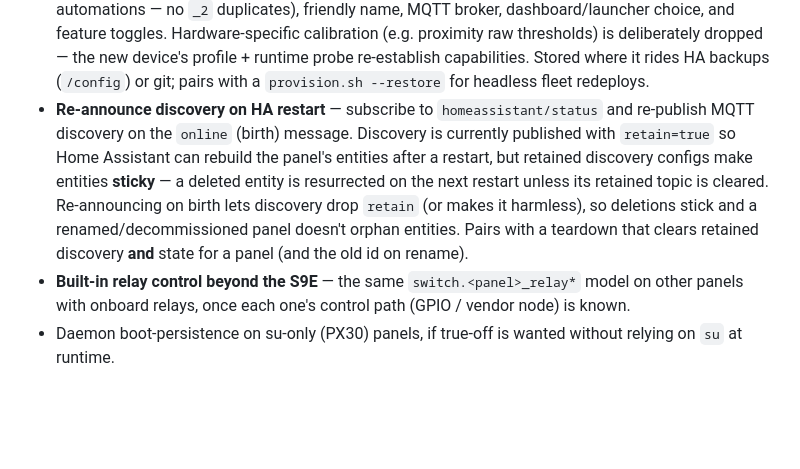
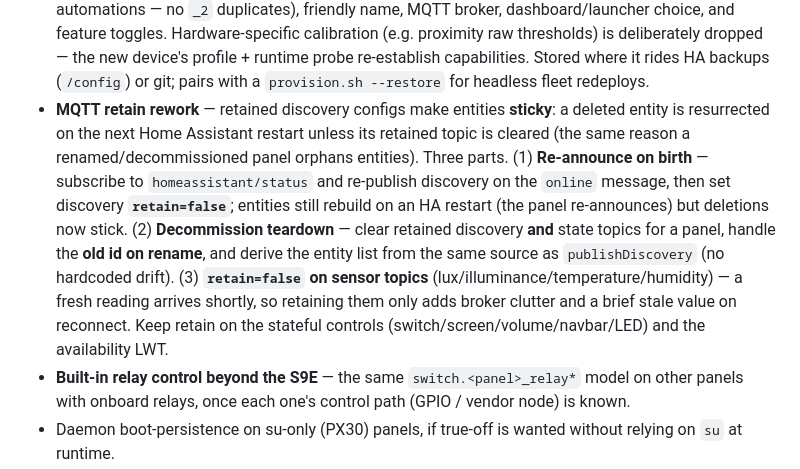
Before and after one commit to maxlyth/ha-paneld, a Markdown page: README.md, the part around the change. Rendered like a GitHub page; blank space fills up the shorter version.

Commit message:
docs: broaden roadmap item to full MQTT retain rework (birth re-announce + teardown + sensor retain)

```diff
--- a/README.md
+++ b/README.md
@@ -526,7 +526,7 @@ Carried from 0.4.x:
 - **Central log shipping** — optionally forward panel logs to a central logging server for fleet-wide debugging: the Android system log (`logcat` / ha-paneld's own service log) **and** the dashboard **browser console** (WebView JS console + errors, captured over the existing CDP path). Avoids per-panel `adb logcat` to chase a remote issue. Configurable sink (syslog / HTTP / Loki-style) and **opt-in** — logs can carry tokens and URLs, so redaction + LAN-only by default.
 - **Auto-brightness self-calibration** — an opt-in mode that records the panel's ambient-light sensor and any manual brightness corrections over a **24-hour cycle**, then fits the lux→backlight curve to the room's real day/night light profile instead of today's hand-tuned default + bias. Turns the fixed curve into a learned, per-panel one; re-runnable when the panel moves or the room's lighting changes.
 - **Config export / import (cross-device migration)** — export a panel's settings as portable JSON from the `:8888` UI and restore them onto another panel, so a failed unit is redeployed in minutes — **including onto a different, newer model** (replacements are rarely like-for-like). Carries the device-independent state: `panel_id` (so it re-binds to the existing Home Assistant entities, dashboards and automations — no `_2` duplicates), friendly name, MQTT broker, dashboard/launcher choice, and feature toggles. Hardware-specific calibration (e.g. proximity raw thresholds) is deliberately dropped — the new device's profile + runtime probe re-establish capabilities. Stored where it rides HA backups (`/config`) or git; pairs with a `provision.sh --restore` for headless fleet redeploys.
-- **Re-announce discovery on HA restart** — subscribe to `homeassistant/status` and re-publish MQTT discovery on the `online` (birth) message. Discovery is currently published with `retain=true` so Home Assistant can rebuild the panel's entities after a restart, but retained discovery configs make entities **sticky** — a deleted entity is resurrected on the next restart unless its retained topic is cleared. Re-announcing on birth lets discovery drop `retain` (or makes it harmless), so deletions stick and a renamed/decommissioned panel doesn't orphan entities. Pairs with a teardown that clears retained discovery **and** state for a panel (and the old id on rename).
+- **MQTT retain rework** — retained discovery configs make entities **sticky**: a deleted entity is resurrected on the next Home Assistant restart unless its retained topic is cleared (the same reason a renamed/decommissioned panel orphans entities). Three parts. (1) **Re-announce on birth** — subscribe to `homeassistant/status` and re-publish discovery on the `online` message, then set discovery **`retain=false`**; entities still rebuild on an HA restart (the panel re-announces) but deletions now stick. (2) **Decommission teardown** — clear retained discovery **and** state topics for a panel, handle the **old id on rename**, and derive the entity list from the same source as `publishDiscovery` (no hardcoded drift). (3) **`retain=false` on sensor topics** (lux/illuminance/temperature/humidity) — a fresh reading arrives shortly, so retaining them only adds broker clutter and a brief stale value on reconnect. Keep retain on the stateful controls (switch/screen/volume/navbar/LED) and the availability LWT.
 - **Built-in relay control beyond the S9E** — the same `switch.<panel>_relay*` model on other panels
   with onboard relays, once each one's control path (GPIO / vendor node) is known.
 - Daemon boot-persistence on su-only (PX30) panels, if true-off is wanted without relying on `su`
```
